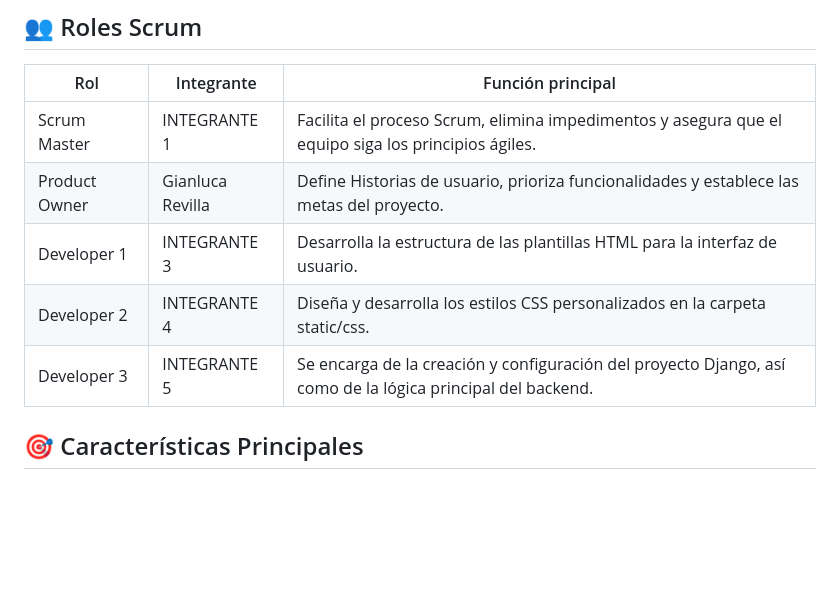
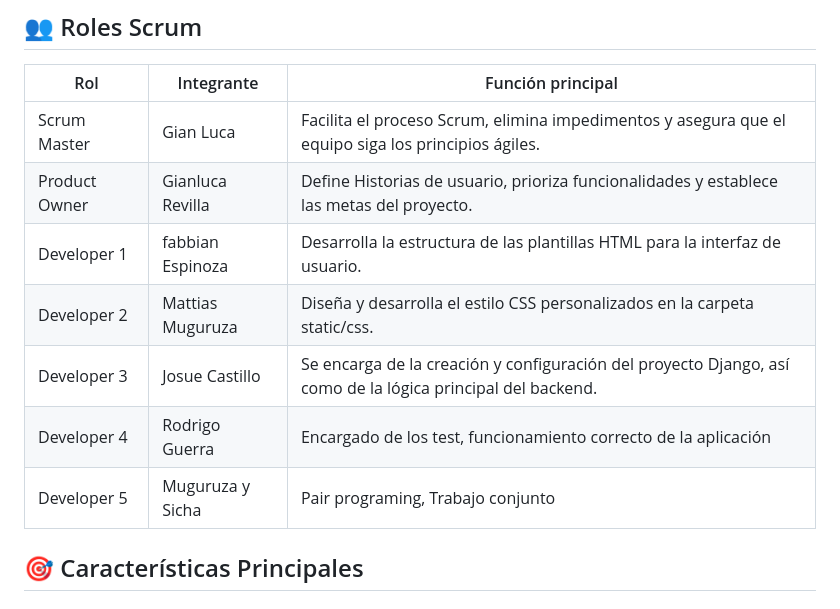
Before and after one commit to JOSUE2005344/CRUD, a Markdown page: README.md, the part around the change. GitHub-like rendering; blank space fills up the shorter version.

Commit message:
Roles actualizados

```diff
--- a/README.md
+++ b/README.md
@@ -13,11 +13,13 @@ Entregar un CRUD funcional de gestión de libros con operaciones de agregar, lis
 ## 👥 Roles Scrum
 | Rol            | Integrante           | Función principal                                                                                                 |
 |----------------|---------------------|------------------------------------------------------------------------------------------------------------------|
-| Scrum Master   | INTEGRANTE 1    | Facilita el proceso Scrum, elimina impedimentos y asegura que el equipo siga los principios ágiles.              |
+| Scrum Master   | Gian Luca    | Facilita el proceso Scrum, elimina impedimentos y asegura que el equipo siga los principios ágiles.              |
 | Product Owner  | Gianluca Revilla     | Define Historias de usuario, prioriza funcionalidades y establece las metas del proyecto.                        |
-| Developer 1    | INTEGRANTE 3       | Desarrolla la estructura de las plantillas HTML para la interfaz de usuario.                                     |
-| Developer 2    | INTEGRANTE 4      | Diseña y desarrolla los estilos CSS personalizados en la carpeta static/css.                                     |
-| Developer 3    | INTEGRANTE 5  | Se encarga de la creación y configuración del proyecto Django, así como de la lógica principal del backend.      |
+| Developer 1    | fabbian Espinoza       | Desarrolla la estructura de las plantillas HTML para la interfaz de usuario.                                     |
+| Developer 2    | Mattias Muguruza     | Diseña y desarrolla el estilo CSS personalizados en la carpeta static/css.                                     |
+| Developer 3    | Josue Castillo  | Se encarga de la creación y configuración del proyecto Django, así como de la lógica principal del backend.      |
+| Developer 4    | Rodrigo Guerra  | Encargado de los test, funcionamiento correcto de la aplicación   |
+| Developer 5    | Muguruza y Sicha  | Pair programing, Trabajo conjunto   |
 
 ## 🎯 Características Principales
 
```
